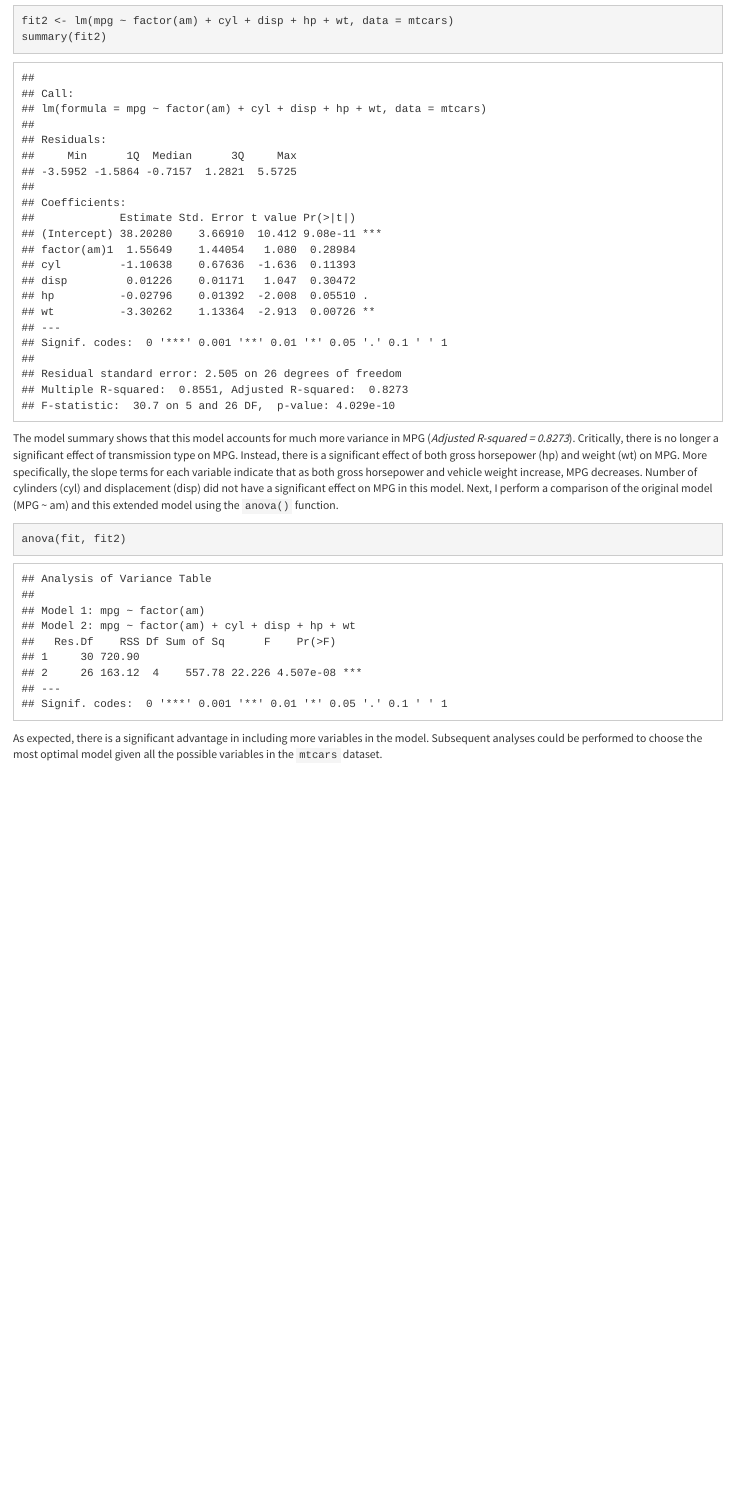
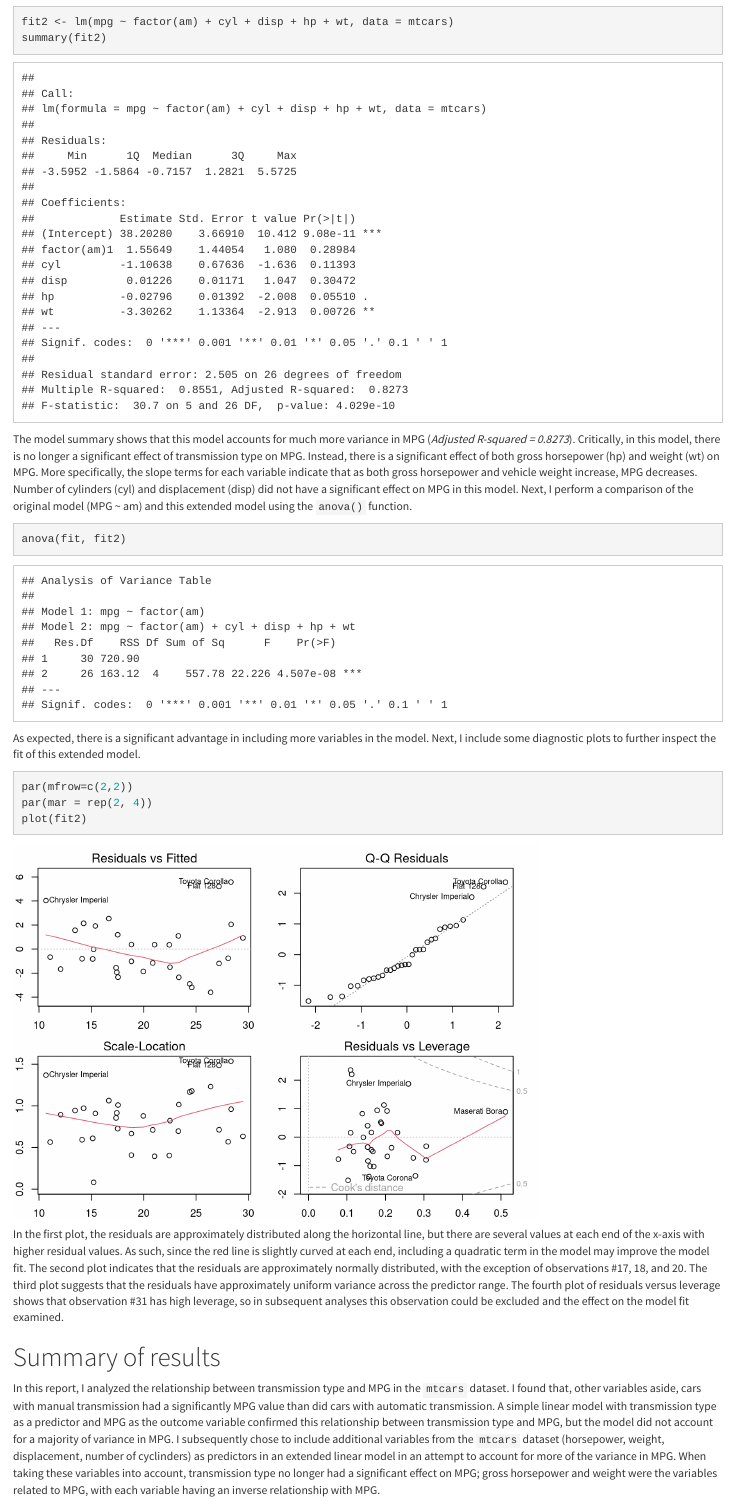
Before and after one commit to shelbybachman/regression-models-course, an R Markdown document (regression-models-final-project.Rmd): the page in a window 1100 px wide, from 3430 px down before the commit and from 3460 px down after it, so that both start at the same text. Rendered offline with R 4.5, knitr and Pandoc, with nearby package versions.

Commit message:
add diagnostic plots and summary

````diff
--- a/regression-models-final-project.Rmd
+++ b/regression-models-final-project.Rmd
@@ -117,7 +117,7 @@ summary(fit2)
 
 ```
 
-The model summary shows that this model accounts for much more variance in MPG (*Adjusted R-squared = 0.8273*). Critically, there is no longer a significant effect of transmission type on MPG. Instead, there is a significant effect of both gross horsepower (hp) and weight (wt) on MPG. More specifically, the slope terms for each variable indicate that as both gross horsepower and vehicle weight increase, MPG decreases. Number of cylinders (cyl) and displacement (disp) did not have a significant effect on MPG in this model. Next, I perform a comparison of the original model (MPG ~ am) and this extended model using the `anova()` function.
+The model summary shows that this model accounts for much more variance in MPG (*Adjusted R-squared = 0.8273*). Critically, in this model, there is no longer a significant effect of transmission type on MPG. Instead, there is a significant effect of both gross horsepower (hp) and weight (wt) on MPG. More specifically, the slope terms for each variable indicate that as both gross horsepower and vehicle weight increase, MPG decreases. Number of cylinders (cyl) and displacement (disp) did not have a significant effect on MPG in this model. Next, I perform a comparison of the original model (MPG ~ am) and this extended model using the `anova()` function.
 
 ```{r model_comparison}
 
@@ -125,4 +125,18 @@ anova(fit, fit2)
 
 ```
 
-As expected, there is a significant advantage in including more variables in the model. Subsequent analyses could be performed to choose the most optimal model given all the possible variables in the `mtcars` dataset.
+As expected, there is a significant advantage in including more variables in the model. Next, I include some diagnostic plots to further inspect the fit of this extended model.
+
+```{r model_plots}
+
+par(mfrow=c(2,2))
+par(mar = rep(2, 4))
+plot(fit2)
+
+```
+
+In the first plot, the residuals are approximately distributed along the horizontal line, but there are several values at each end of the x-axis with higher residual values. As such, since the red line is slightly curved at each end, including a quadratic term in the model may improve the model fit. The second plot indicates that the residuals are approximately normally distributed, with the exception of observations #17, 18, and 20. The third plot suggests that the residuals have approximately uniform variance across the predictor range. The fourth plot of residuals versus leverage shows that observation #31 has high leverage, so in subsequent analyses this observation could be excluded and the effect on the model fit examined.
+
+# Summary of results
+
+In this report, I analyzed the relationship between transmission type and MPG in the `mtcars` dataset. I found that, other variables aside, cars with manual transmission had a significantly MPG value than did cars with automatic transmission. A simple linear model with transmission type as a predictor and MPG as the outcome variable confirmed this relationship between transmission type and MPG, but the model did not account for a majority of variance in MPG. I subsequently chose to include additional variables from the `mtcars` dataset (horsepower, weight, displacement, number of cyclinders) as predictors in an extended linear model in an attempt to account for more of the variance in MPG. When taking these variables into account, transmission type no longer had a significant effect on MPG; gross horsepower and weight were the variables related to MPG, with each variable having an inverse relationship with MPG.
````
Also changed, not shown: regression-models-final-project.html, regression-models-final-project.pdf, regression-models-final-project.Rmd (2 more changed lines).
